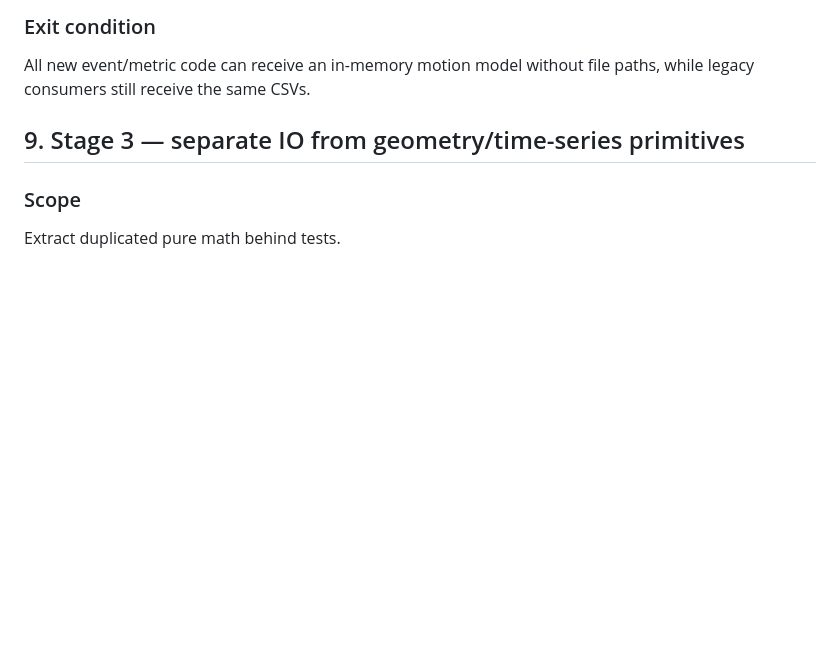
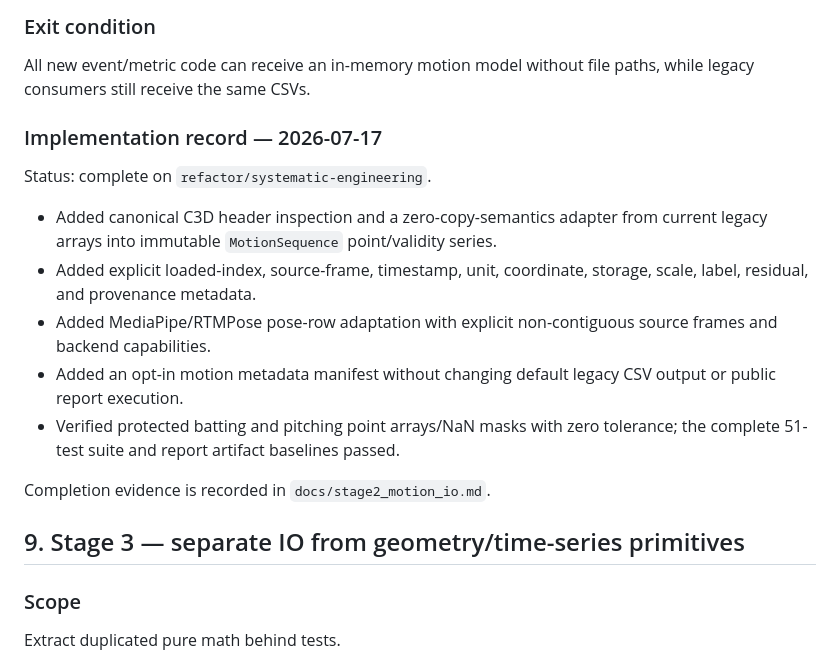
Before and after one commit to zhiwei531/baseball-report-generation, a Markdown page: docs/refactor_plan.md, the part around the change. Rendered like a GitHub page; blank space fills up the shorter version.

Commit message:
docs: record stage 2 canonical motion IO

```diff
--- a/docs/refactor_plan.md
+++ b/docs/refactor_plan.md
@@ -359,6 +359,23 @@ reader without changing its point arrays.
 
 All new event/metric code can receive an in-memory motion model without file
 paths, while legacy consumers still receive the same CSVs.
+
+### Implementation record — 2026-07-17
+
+Status: complete on `refactor/systematic-engineering`.
+
+- Added canonical C3D header inspection and a zero-copy-semantics adapter from
+  current legacy arrays into immutable `MotionSequence` point/validity series.
+- Added explicit loaded-index, source-frame, timestamp, unit, coordinate,
+  storage, scale, label, residual, and provenance metadata.
+- Added MediaPipe/RTMPose pose-row adaptation with explicit non-contiguous
+  source frames and backend capabilities.
+- Added an opt-in motion metadata manifest without changing default legacy CSV
+  output or public report execution.
+- Verified protected batting and pitching point arrays/NaN masks with zero
+  tolerance; the complete 51-test suite and report artifact baselines passed.
+
+Completion evidence is recorded in `docs/stage2_motion_io.md`.
 
 ## 9. Stage 3 — separate IO from geometry/time-series primitives
 
```
Also changed, not shown: docs/stage2_motion_io.md (added, +133 -0 lines).
